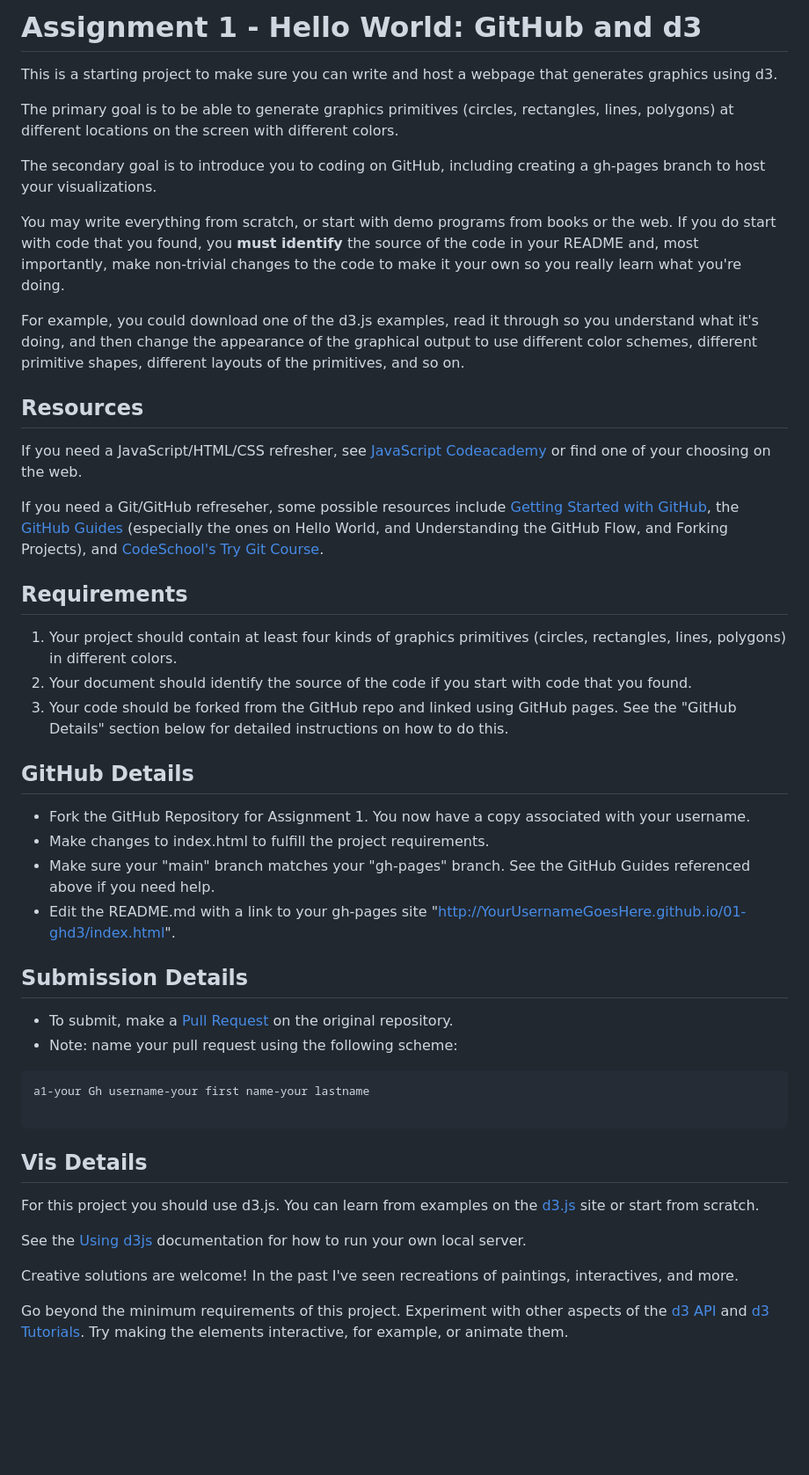
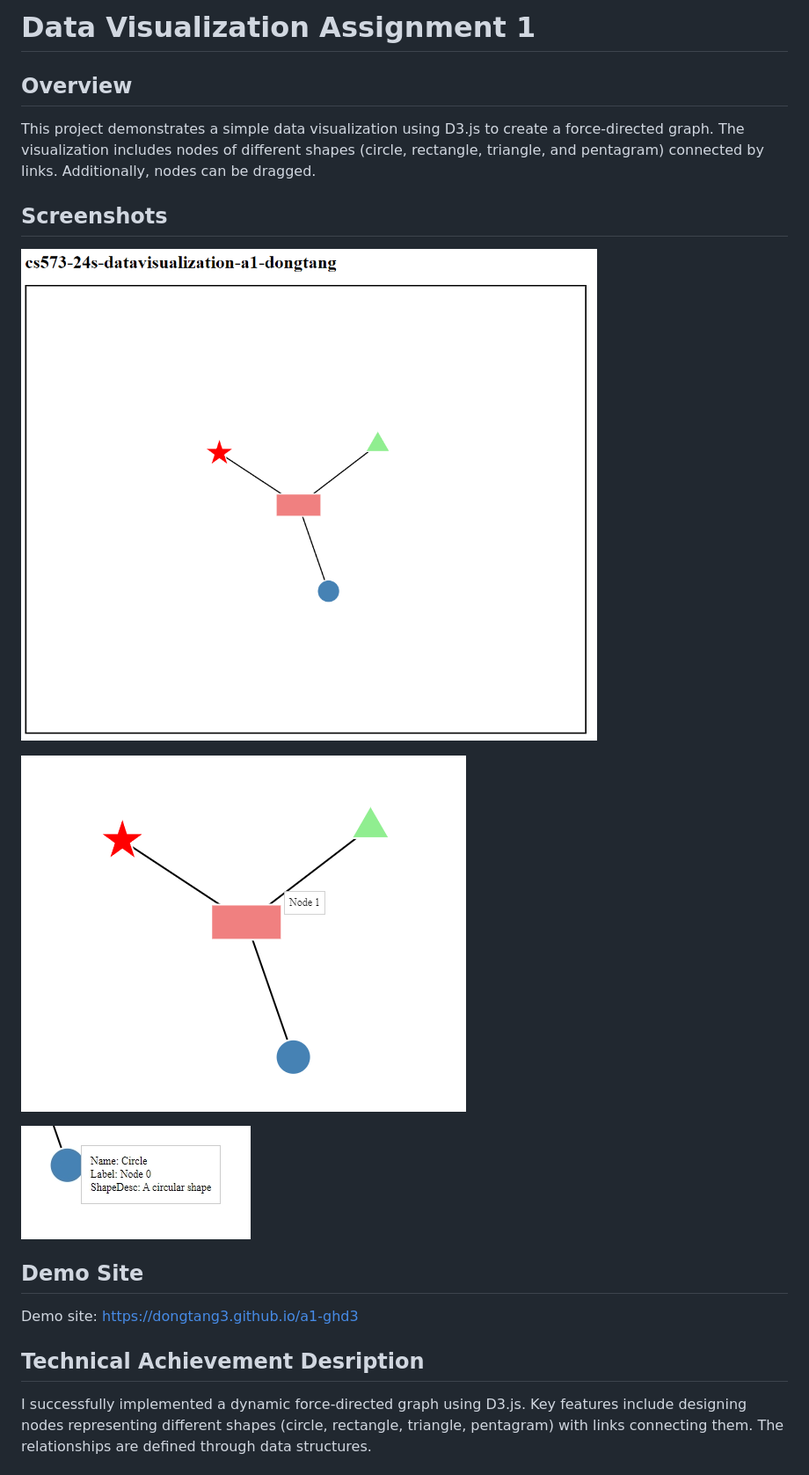
Before and after one commit to cs573-24s/a1-ghd3, a Markdown page: README.md, the part around the change printed below. Shown: that part at 88% size. Drawn GitHub-style; pictures changed too: screenshot_overview.png (added), screenshot_popup.png (added), screenshot_tooltip.png (added); blank space fills up the shorter version.

````diff
--- a/README.md
+++ b/README.md
@@ -1,59 +1,22 @@
-Assignment 1 - Hello World: GitHub and d3
-===
+# Data Visualization Assignment 1
 
-This is a starting project to make sure you can write and host a webpage that generates graphics using d3.
+## Overview
 
-The primary goal is to be able to generate graphics primitives (circles, rectangles, lines, polygons) at different locations on the screen with different colors.
+This project demonstrates a simple data visualization using D3.js to create a force-directed graph. The visualization includes nodes of different shapes (circle, rectangle, triangle, and pentagram) connected by links. Additionally, nodes can be dragged.
 
-The secondary goal is to introduce you to coding on GitHub, including creating a gh-pages branch to host your visualizations.
+## Screenshots
 
-You may write everything from scratch, or start with demo programs from books or the web.
-If you do start with code that you found, you **must identify** the source of the code in your README and, most importantly, make non-trivial changes to the code to make it your own so you really learn what you're doing.
+![Graph Overview](screenshot_overview.png)
 
-For example, you could download one of the d3.js examples, read it through so you understand what it's doing, and then change the appearance of the graphical output to use different color schemes, different primitive shapes, different layouts of the primitives, and so on.
+![Node Tooltip](screenshot_tooltip.png)
 
-Resources
----
+![Node Popup](screenshot_popup.png)
 
-If you need a JavaScript/HTML/CSS refresher, see [JavaScript Codeacademy](https://www.codecademy.com/en/tracks/javascript) or find one of your choosing on the web.
+## Demo Site
 
-If you need a Git/GitHub refreseher, some possible resources include [Getting Started with GitHub](https://help.github.com/categories/bootcamp/), the [GitHub Guides](https://guides.github.com/) (especially the ones on Hello World, and Understanding the GitHub Flow, and Forking Projects), and [CodeSchool's Try Git Course](https://www.codeschool.com/courses/try-git).
+Demo site: https://dongtang3.github.io/a1-ghd3
 
-Requirements
----
+## Technical Achievement Desription
 
-1. Your project should contain at least four kinds of graphics primitives (circles, rectangles, lines, polygons) in different colors.
-2. Your document should identify the source of the code if you start with code that you found.
-3. Your code should be forked from the GitHub repo and linked using GitHub pages. See the "GitHub Details" section below for detailed instructions on how to do this.
+I successfully implemented a dynamic force-directed graph using D3.js. Key features include designing nodes representing different shapes (circle, rectangle, triangle, pentagram) with links connecting them. The relationships are defined through data structures.
 
-GitHub Details
----
-
-- Fork the GitHub Repository for Assignment 1. You now have a copy associated with your username.
-- Make changes to index.html to fulfill the project requirements.
-- Make sure your "main" branch matches your "gh-pages" branch. See the GitHub Guides referenced above if you need help.
-- Edit the README.md with a link to your gh-pages site "http://YourUsernameGoesHere.github.io/01-ghd3/index.html".
-
-Submission Details
----
-- To submit, make a [Pull Request](https://help.github.com/articles/using-pull-requests/) on the original repository.
-- Note: name your pull request using the following scheme:
-```
-a1-your Gh username-your first name-your lastname
-
-```
-
-Vis Details
----
-
-For this project you should use d3.js.
-You can learn from examples on the [d3.js](http://d3js.org) site or start from scratch.
-
-See the [Using d3js](https://github.com/mbostock/d3/wiki#using) documentation for how to run your own local server.
-
-Creative solutions are welcome! In the past I've seen recreations of paintings, interactives, and more.
-
-Go beyond the minimum requirements of this project.
-Experiment with other aspects of the [d3 API](https://github.com/mbostock/d3/wiki/API-Reference) and [d3 Tutorials](https://github.com/mbostock/d3/wiki/Tutorials).
-Try making the elements interactive, for example, or animate them.
-
````
Also changed, not shown: other parts of README.md (+1 -26 lines), 1 other file.
